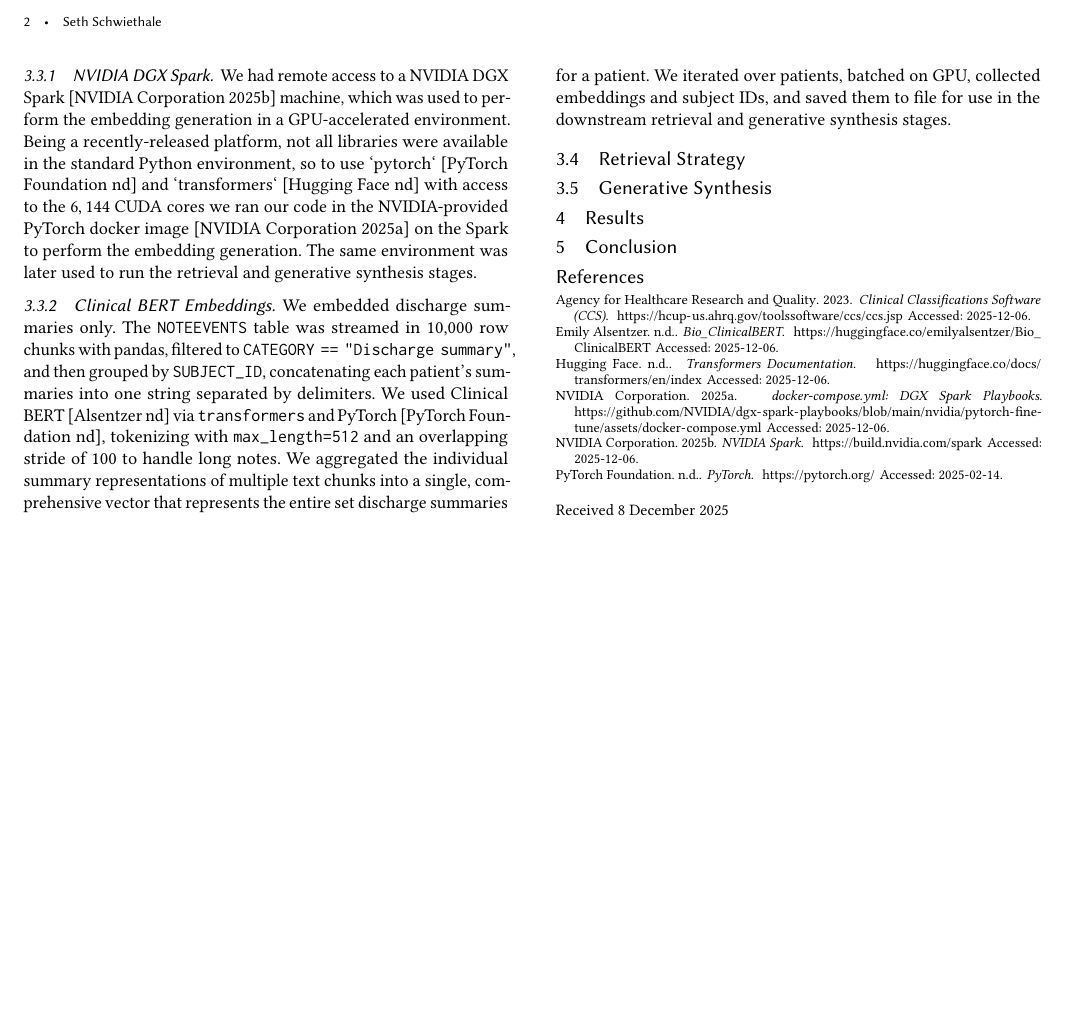
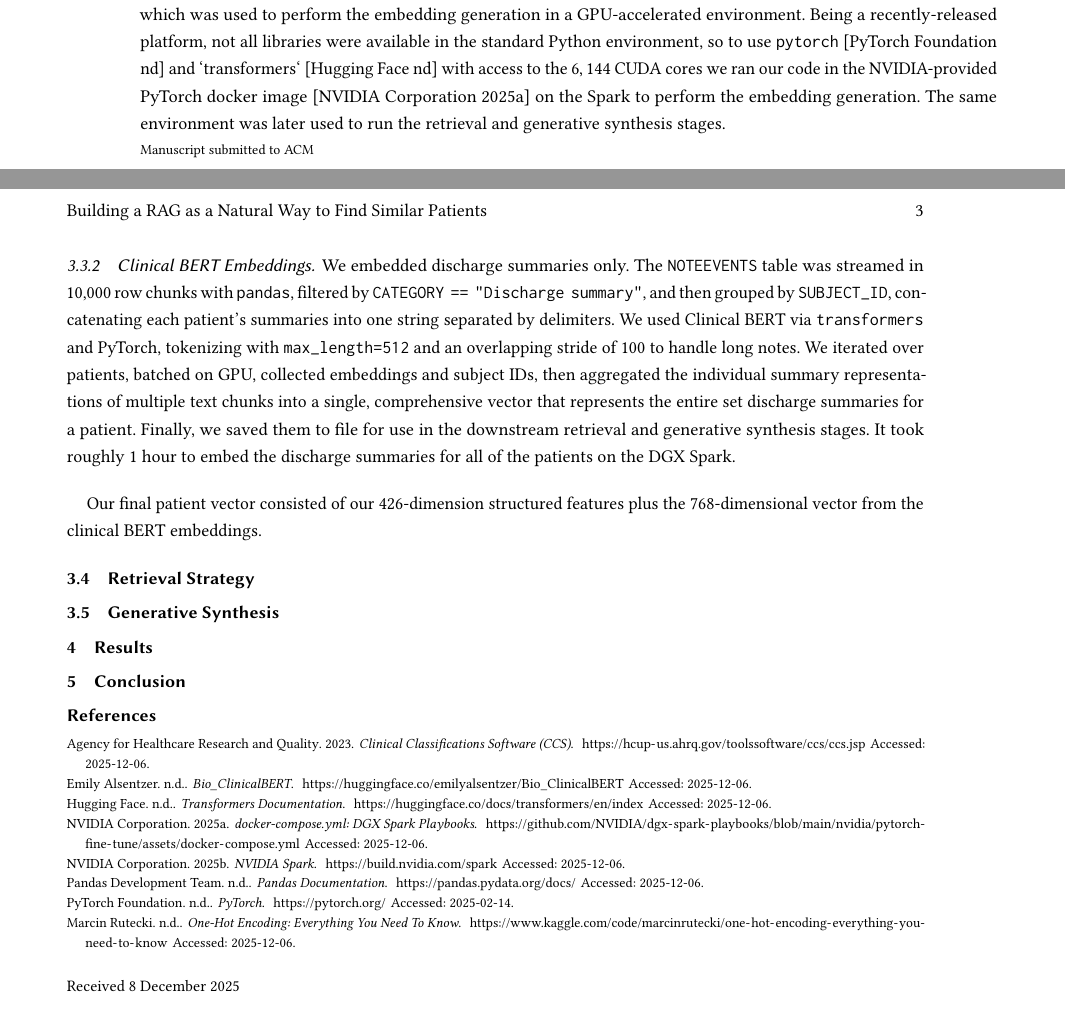
Before and after one commit to schwiet/msai-54315-ai-for-healthcare, a LaTeX problem sheet (assignment-7-high-risk/high-risk-report.tex, which reads assignment-7-high-risk/references.bib): part of page 2 of 2 before the commit and two parts of pages 2 and 3 of 3 after it, the two joined at a grey line, cut at the place of the change, the shorter picture padded with empty space. Compiled offline with pdfLaTeX.

Commit message:
removed generated files from git repo, worked more on methodoloty section

```diff
--- a/assignment-7-high-risk/high-risk-report.tex
+++ b/assignment-7-high-risk/high-risk-report.tex
@@ -1,4 +1,5 @@
-\documentclass[acmtog]{acmart}
+% \documentclass[acmtog]{acmart}
+\documentclass[manuscript]{acmart}
 
 \ExplSyntaxOn
 \cs_new:Npn \ttbreakable {
@@ -129,10 +134,14 @@ Dimensionality was a particular concern when handling the \texttt{DIAGNOSES\_ICD
 In the next stage, we combined the structured features with embeddings of discharge summary notes, made with the clinical BERT model  \cite{bioclinicalbert}, into a single vector for each patient.
 
 \subsubsection{NVIDIA DGX Spark}
-We had remote access to a NVIDIA DGX Spark \cite{dgx_spark} machine, which was used to perform the embedding generation in a GPU-accelerated environment. Being a recently-released platform, not all libraries were available in the standard Python environment, so to use `pytorch` \cite{pytorch_website} and `transformers` \cite{huggingface_transformers_docs} with access to the $6,144$ CUDA cores we ran our code in the NVIDIA-provided PyTorch docker image \cite{dgx_spark_docker_image} on the Spark to perform the embedding generation. The same environment was later used to run the retrieval and generative synthesis stages.
+We had remote access to a NVIDIA DGX Spark \cite{dgx_spark} machine, which was used to perform the embedding generation in a GPU-accelerated environment. Being a recently-released platform, not all libraries were available in the standard Python environment, so to use \texttt{pytorch} \cite{pytorch_website} and `transformers` \cite{huggingface_transformers_docs} with access to the $6,144$ CUDA cores we ran our code in the NVIDIA-provided PyTorch docker image \cite{dgx_spark_docker_image} on the Spark to perform the embedding generation. The same environment was later used to run the retrieval and generative synthesis stages.
 
 \subsubsection{Clinical BERT Embeddings}
-We embedded discharge summaries only. The \texttt{NOTEEVENTS} table was streamed in 10{,}000 row chunks with pandas, filtered to \texttt{CATEGORY == "Discharge summary"}, and then grouped by \texttt{SUBJECT\_ID}, concatenating each patient’s summaries into one string separated by delimiters. We used Clinical BERT \cite{bioclinicalbert} via \texttt{transformers} and PyTorch \cite{pytorch_website}, tokenizing with \texttt{max\_length=512} and an overlapping stride of $100$ to handle long notes. We aggregated the individual summary representations of multiple text chunks into a single, comprehensive vector that represents the entire set discharge summaries for a patient. We iterated over patients, batched on GPU, collected embeddings and subject IDs, and saved them to file for use in the downstream retrieval and generative synthesis stages.
+We embedded discharge summaries only. The \texttt{NOTEEVENTS} table was streamed in 10{,}000 row chunks with \texttt{pandas}, filtered by \texttt{CATEGORY == "Discharge summary"}, and then grouped by \texttt{SUBJECT\_ID}, concatenating each patient’s summaries into one string separated by delimiters. We used Clinical BERT  via \texttt{transformers} and PyTorch, tokenizing with \texttt{max\_length=512} and an overlapping stride of $100$ to handle long notes. We iterated over patients, batched on GPU, collected embeddings and subject IDs, then aggregated the individual summary representations of multiple text chunks into a single, comprehensive vector that represents the entire set discharge summaries for a patient. Finally, we saved them to file for use in the downstream retrieval and generative synthesis stages. It took roughly 1 hour to embed the discharge summaries for all of the patients on the DGX Spark.
+
+\bigskip
+
+Our final patient vector consisted of our $426$-dimension structured features plus the $768$-dimensional vector from the clinical BERT embeddings.
 
 
 \subsection{Retrieval Strategy}
--- a/assignment-7-high-risk/references.bib
+++ b/assignment-7-high-risk/references.bib
@@ -1,3 +1,11 @@
+@online{kaggle_one_hot_rutecki,
+  author       = {Rutecki, Marcin},
+  title        = {One-Hot Encoding: Everything You Need To Know},
+  year         = {n.d.},
+  url          = {https://www.kaggle.com/code/marcinrutecki/one-hot-encoding-everything-you-need-to-know},
+  note         = {Accessed: 2025-12-06},
+}
+
 @online{bioclinicalbert,
   author       = {Alsentzer, Emily},
   title        = {Bio\_ClinicalBERT},
@@ -14,3 +28,5 @@
+  year         = {n.d.},
+  url          = {https://pandas.pydata.org/docs/},
   note         = {Accessed: 2025-12-06},
 }
 
```
Also changed, not shown: assignment-7-high-risk/high-risk-report.bbl (deleted), assignment-7-high-risk/high-risk-report.tex (8 more changed lines), assignment-7-high-risk/references.bib (6 more changed lines), 7 other files.
